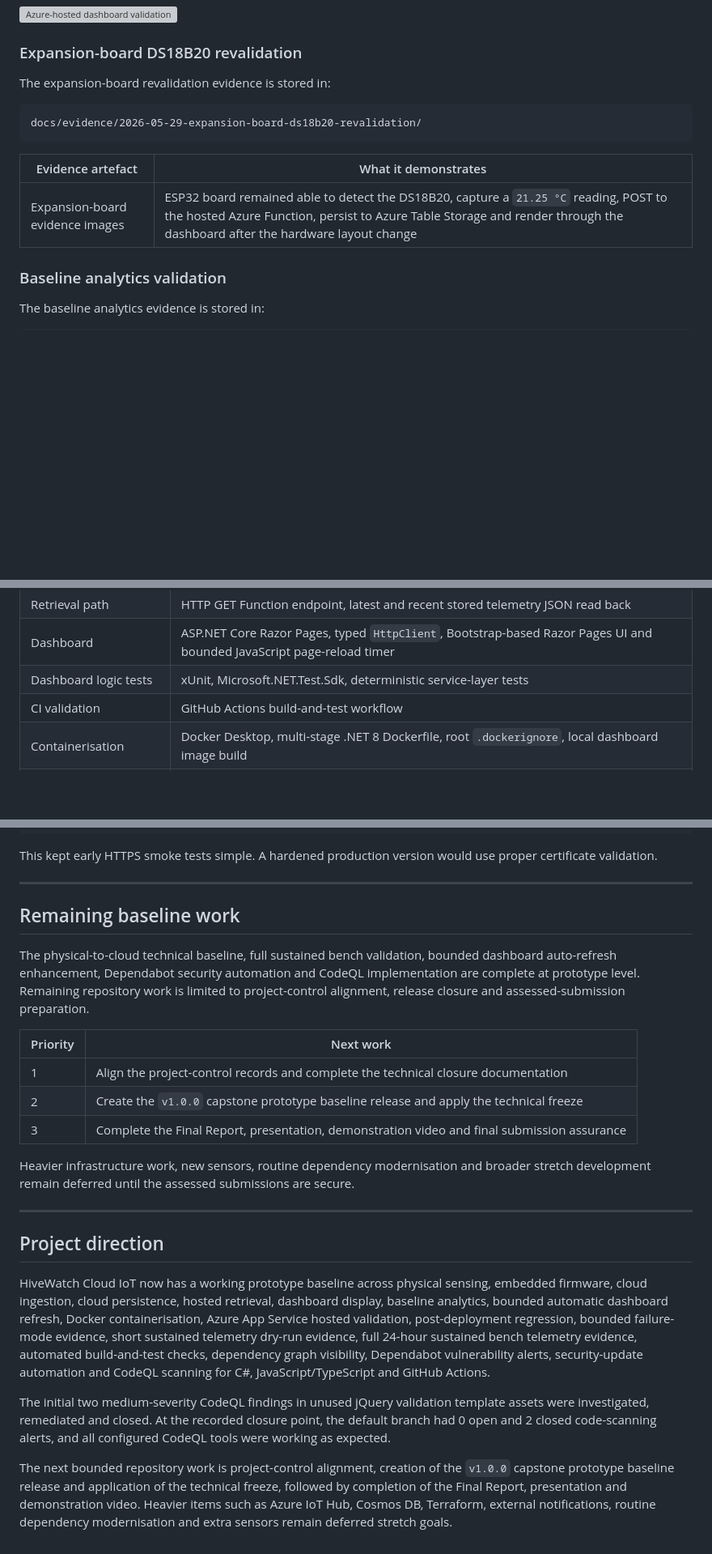
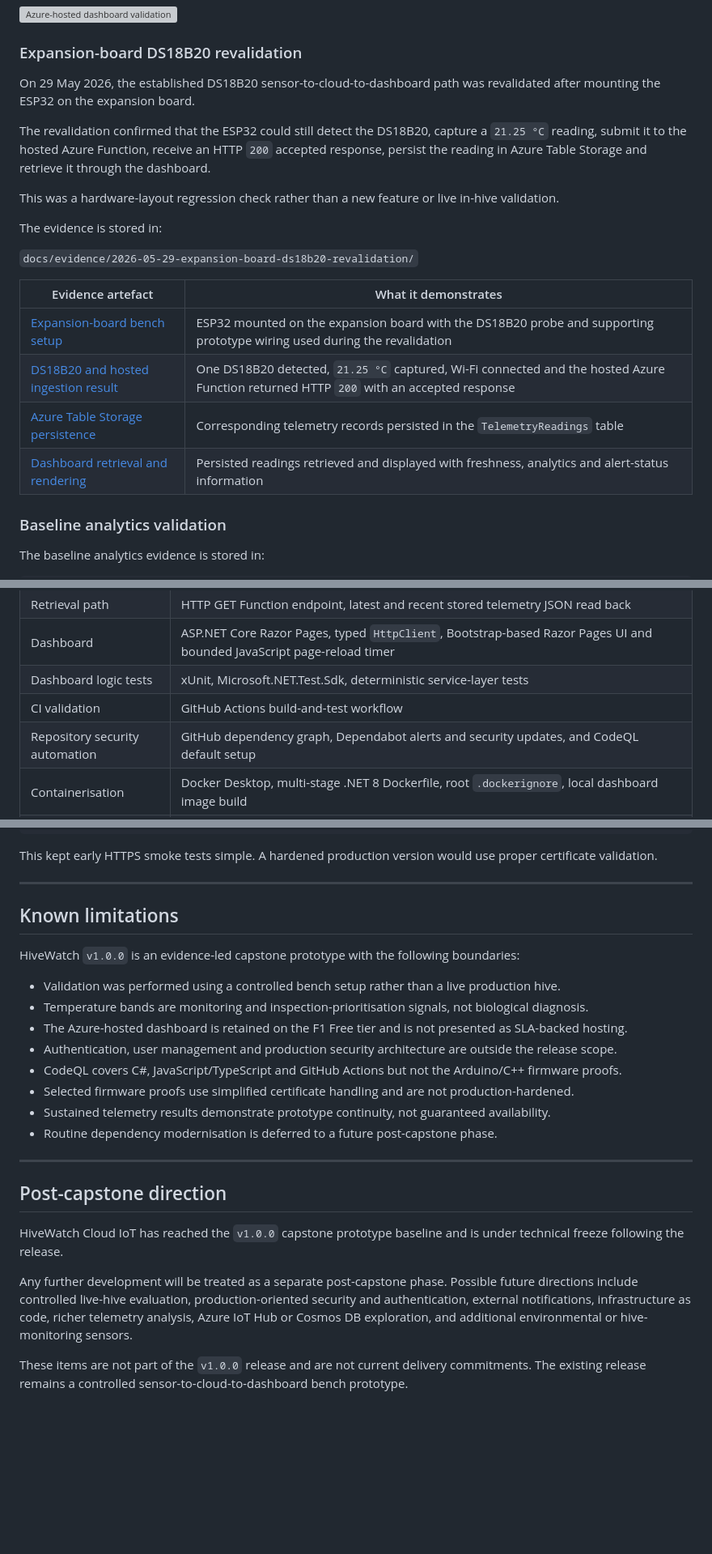
Before and after one commit to sdaly-ie/hivewatch-cloud-iot, a Markdown page: README.md, 3 parts joined by grey strips. Shown: that part at 81% size. GitHub-like rendering; blank space fills up the shorter version; grey boxes are pictures that could not be loaded.

````diff
--- a/README.md
+++ b/README.md
@@ -285,16 +338,22 @@ docs/evidence/2026-06-02-azure-dashboard-deployment/
 
 ### Expansion-board DS18B20 revalidation
 
-The expansion-board revalidation evidence is stored in:
+On 29 May 2026, the established DS18B20 sensor-to-cloud-to-dashboard path was revalidated after mounting the ESP32 on the expansion board.
 
-```text
-docs/evidence/2026-05-29-expansion-board-ds18b20-revalidation/
-```
+The revalidation confirmed that the ESP32 could still detect the DS18B20, capture a `21.25 °C` reading, submit it to the hosted Azure Function, receive an HTTP `200` accepted response, persist the reading in Azure Table Storage and retrieve it through the dashboard.
+
+This was a hardware-layout regression check rather than a new feature or live in-hive validation.
+
+The evidence is stored in:
+
+`docs/evidence/2026-05-29-expansion-board-ds18b20-revalidation/`
 
 | Evidence artefact | What it demonstrates |
 |---|---|
-| Expansion-board evidence images | ESP32 board remained able to detect the DS18B20, capture a `21.25 °C` reading, POST to the hosted Azure Function, persist to Azure Table Storage and render through the dashboard after the hardware layout change |
-
+| [Expansion-board bench setup](docs/evidence/2026-05-29-expansion-board-ds18b20-revalidation/esp32-expansion-board-ds18b20-bench-setup-2026-05-29.jpg) | ESP32 mounted on the expansion board with the DS18B20 probe and supporting prototype wiring used during the revalidation |
+| [DS18B20 and hosted ingestion result](docs/evidence/2026-05-29-expansion-board-ds18b20-revalidation/ds18b20-expansion-retest-2026-05-29.jpg) | One DS18B20 detected, `21.25 °C` captured, Wi-Fi connected and the hosted Azure Function returned HTTP `200` with an accepted response |
+| [Azure Table Storage persistence](docs/evidence/2026-05-29-expansion-board-ds18b20-revalidation/table-storage-ds18b20-retest-2026-05-29.jpg) | Corresponding telemetry records persisted in the `TelemetryReadings` table |
+| [Dashboard retrieval and rendering](docs/evidence/2026-05-29-expansion-board-ds18b20-revalidation/dashboard-ds18b20-retest-2026-05-29.jpg) | Persisted readings retrieved and displayed with freshness, analytics and alert-status information |
 ### Baseline analytics validation
 
 The baseline analytics evidence is stored in:
@@ -346,6 +405,7 @@ docs/evidence/2026-05-23-fresh-full-chain-validation/
 | Dashboard | ASP.NET Core Razor Pages, typed `HttpClient`, Bootstrap-based Razor Pages UI and bounded JavaScript page-reload timer |
 | Dashboard logic tests | xUnit, Microsoft.NET.Test.Sdk, deterministic service-layer tests |
 | CI validation | GitHub Actions build-and-test workflow |
+| Repository security automation | GitHub dependency graph, Dependabot alerts and security updates, and CodeQL default setup |
 | Containerisation | Docker Desktop, multi-stage .NET 8 Dockerfile, root `.dockerignore`, local dashboard image build |
 | Azure dashboard hosting | Azure Container Registry, Azure App Service for Containers, Linux Web App, App Service Plan, managed identity, AcrPull, Azure CLI |
 | Validation and integration testing | Arduino Serial Monitor, Webhook.site remote POST smoke test, PowerShell REST checks, Azure Table Storage inspection, local browser checks, Docker runtime checks, hosted Azure HTTP smoke checks |
@@ -599,24 +659,25 @@ This kept early HTTPS smoke tests simple. A hardened production version would us
 
 ---
 
-## Remaining baseline work
+## Known limitations
 
-The physical-to-cloud technical baseline, full sustained bench validation, bounded dashboard auto-refresh enhancement, Dependabot security automation and CodeQL implementation are complete at prototype level. Remaining repository work is limited to project-control alignment, release closure and assessed-submission preparation.
+HiveWatch `v1.0.0` is an evidence-led capstone prototype with the following boundaries:
 
-| Priority | Next work |
-|---|---|
-| 1 | Align the project-control records and complete the technical closure documentation |
-| 2 | Create the `v1.0.0` capstone prototype baseline release and apply the technical freeze |
-| 3 | Complete the Final Report, presentation, demonstration video and final submission assurance |
-
-Heavier infrastructure work, new sensors, routine dependency modernisation and broader stretch development remain deferred until the assessed submissions are secure.
+- Validation was performed using a controlled bench setup rather than a live production hive.
+- Temperature bands are monitoring and inspection-prioritisation signals, not biological diagnosis.
+- The Azure-hosted dashboard is retained on the F1 Free tier and is not presented as SLA-backed hosting.
+- Authentication, user management and production security architecture are outside the release scope.
+- CodeQL covers C#, JavaScript/TypeScript and GitHub Actions but not the Arduino/C++ firmware proofs.
+- Selected firmware proofs use simplified certificate handling and are not production-hardened.
+- Sustained telemetry results demonstrate prototype continuity, not guaranteed availability.
+- Routine dependency modernisation is deferred to a future post-capstone phase.
 
 ---
 
-## Project direction
+## Post-capstone direction
 
-HiveWatch Cloud IoT now has a working prototype baseline across physical sensing, embedded firmware, cloud ingestion, cloud persistence, hosted retrieval, dashboard display, baseline analytics, bounded automatic dashboard refresh, Docker containerisation, Azure App Service hosted validation, post-deployment regression, bounded failure-mode evidence, short sustained telemetry dry-run evidence, full 24-hour sustained bench telemetry evidence, automated build-and-test checks, dependency graph visibility, Dependabot vulnerability alerts, security-update automation and CodeQL scanning for C#, JavaScript/TypeScript and GitHub Actions.
+HiveWatch Cloud IoT has reached the `v1.0.0` capstone prototype baseline and is under technical freeze following the release.
 
-The initial two medium-severity CodeQL findings in unused jQuery validation template assets were investigated, remediated and closed. At the recorded closure point, the default branch had 0 open and 2 closed code-scanning alerts, and all configured CodeQL tools were working as expected.
+Any further development will be treated as a separate post-capstone phase. Possible future directions include controlled live-hive evaluation, production-oriented security and authentication, external notifications, infrastructure as code, richer telemetry analysis, Azure IoT Hub or Cosmos DB exploration, and additional environmental or hive-monitoring sensors.
 
-The next bounded repository work is project-control alignment, creation of the `v1.0.0` capstone prototype baseline release and application of the technical freeze, followed by completion of the Final Report, presentation and demonstration video. Heavier items such as Azure IoT Hub, Cosmos DB, Terraform, external notifications, routine dependency modernisation and extra sensors remain deferred stretch goals.
+These items are not part of the `v1.0.0` release and are not current delivery commitments. The existing release remains a controlled sensor-to-cloud-to-dashboard bench prototype.
````
Also changed, not shown: other parts of README.md (+96 -43 lines), docs/evidence/2026-05-29-expansion-board-ds18b20-revalidation/esp32-expansion-board-ds18b20-bench-setup-2026-05-29.jpg (added).
